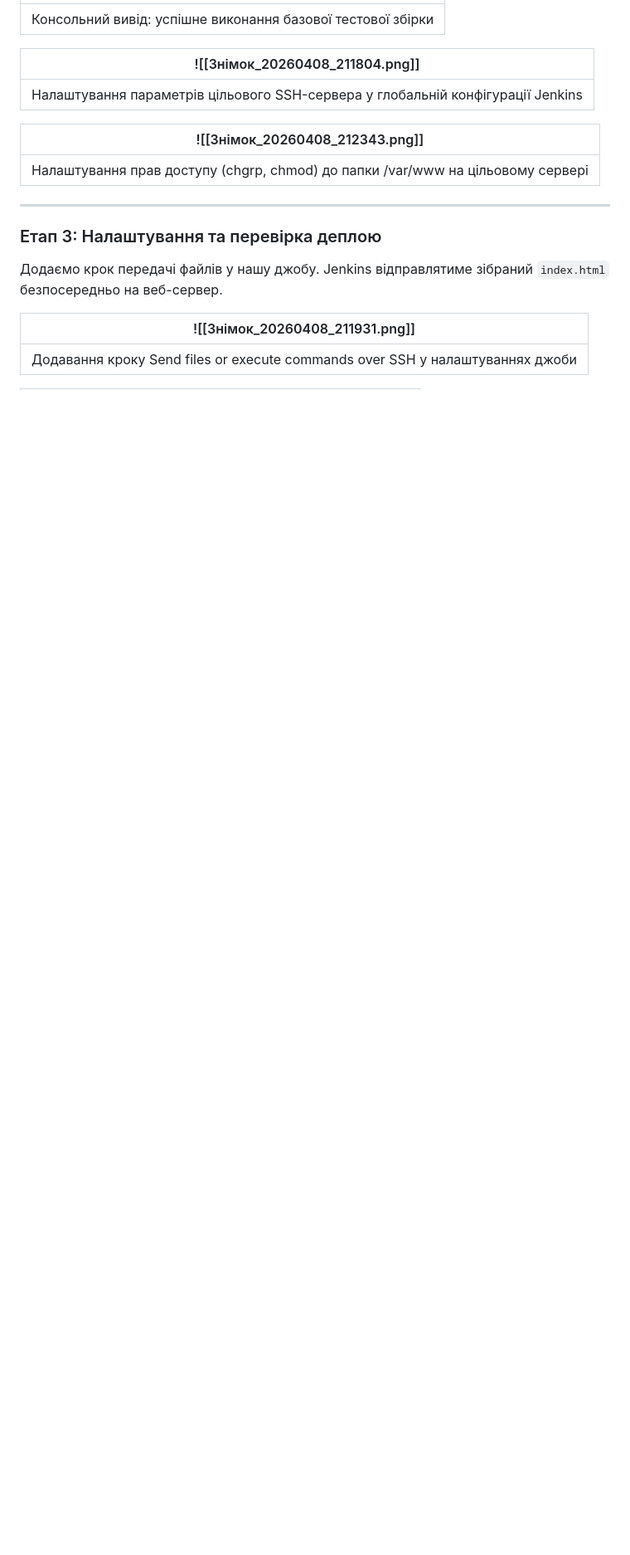
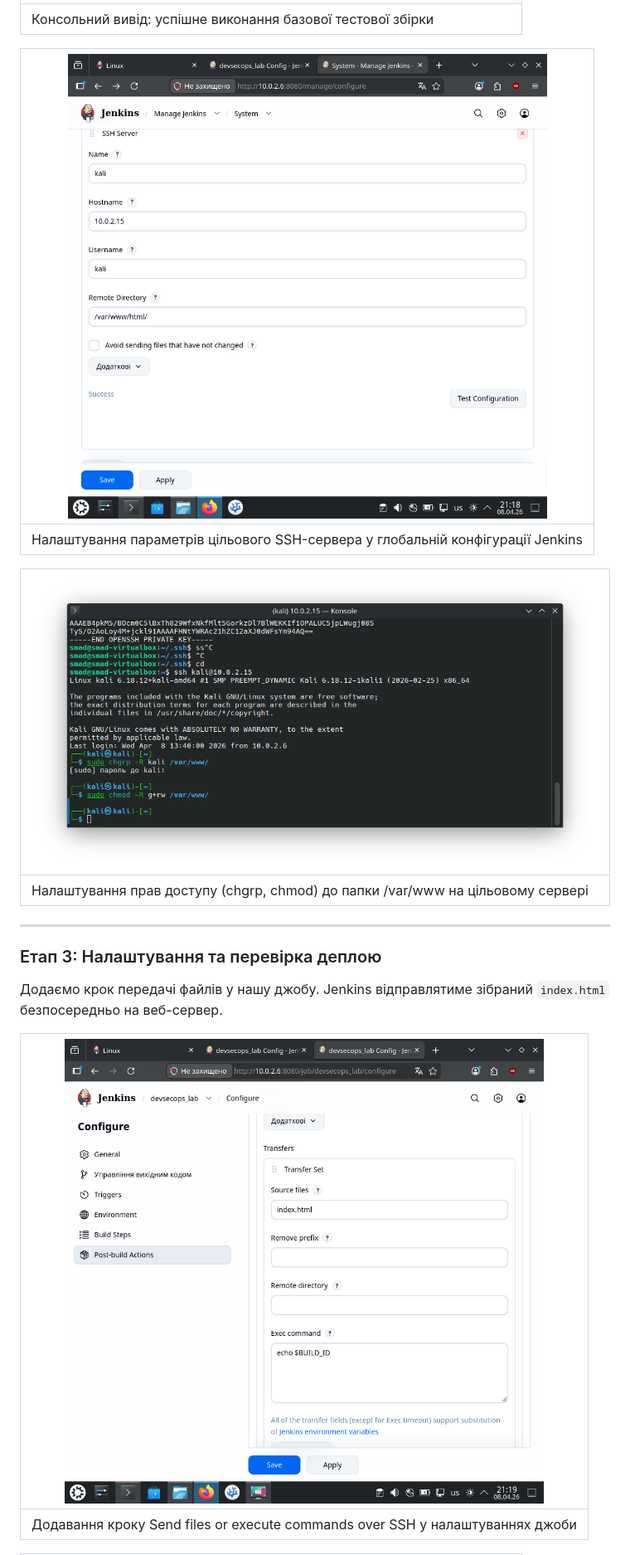
Before and after one commit to OVSiroklyn/devsecops-jenkins, a Markdown page: README.md, the part around one of its changes. Shown at 83% size. GitHub-like rendering; blank space fills up the shorter version.

```diff
--- a/README.md
+++ b/README.md
@@ -30,12 +30,12 @@
 | Консольний вивід: успішне виконання базової тестової збірки |
 
 
-| ![[Знімок_20260408_211804.png]] |
+| ![Налаштування параметрів](Знімок_20260408_211804.png) |
 | ------------------------------- |
 | Налаштування параметрів цільового SSH-сервера у глобальній конфігурації Jenkins |
 
 
-| ![[Знімок_20260408_212343.png]] |
+| ![Налаштування прав доступу](Знімок_20260408_212343.png) |
 | ------------------------------- |
 | Налаштування прав доступу (chgrp, chmod) до папки /var/www на цільовому сервері |
 
@@ -44,7 +44,7 @@
 ### Етап 3: Налаштування та перевірка деплою
 Додаємо крок передачі файлів у нашу джобу. Jenkins відправлятиме зібраний `index.html` безпосередньо на веб-сервер.
 
-| ![[Знімок_20260408_211931.png]] |
+| ![Додавання кроку Send files](Знімок_20260408_211931.png) |
 | ------------------------------- |
 | Додавання кроку Send files or execute commands over SSH у налаштуваннях джоби |
 
```
Also changed, not shown: other parts of README.md (+13 -13 lines).
